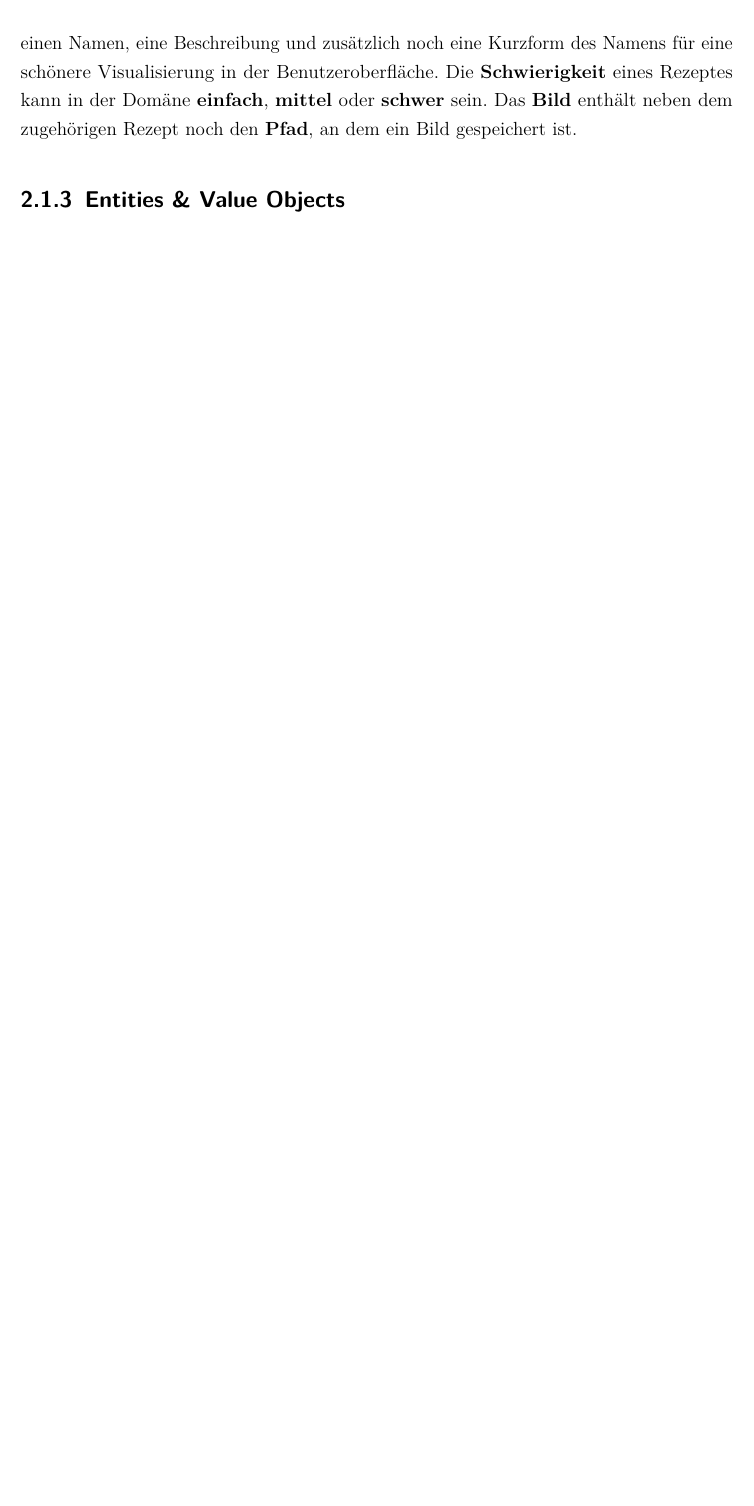
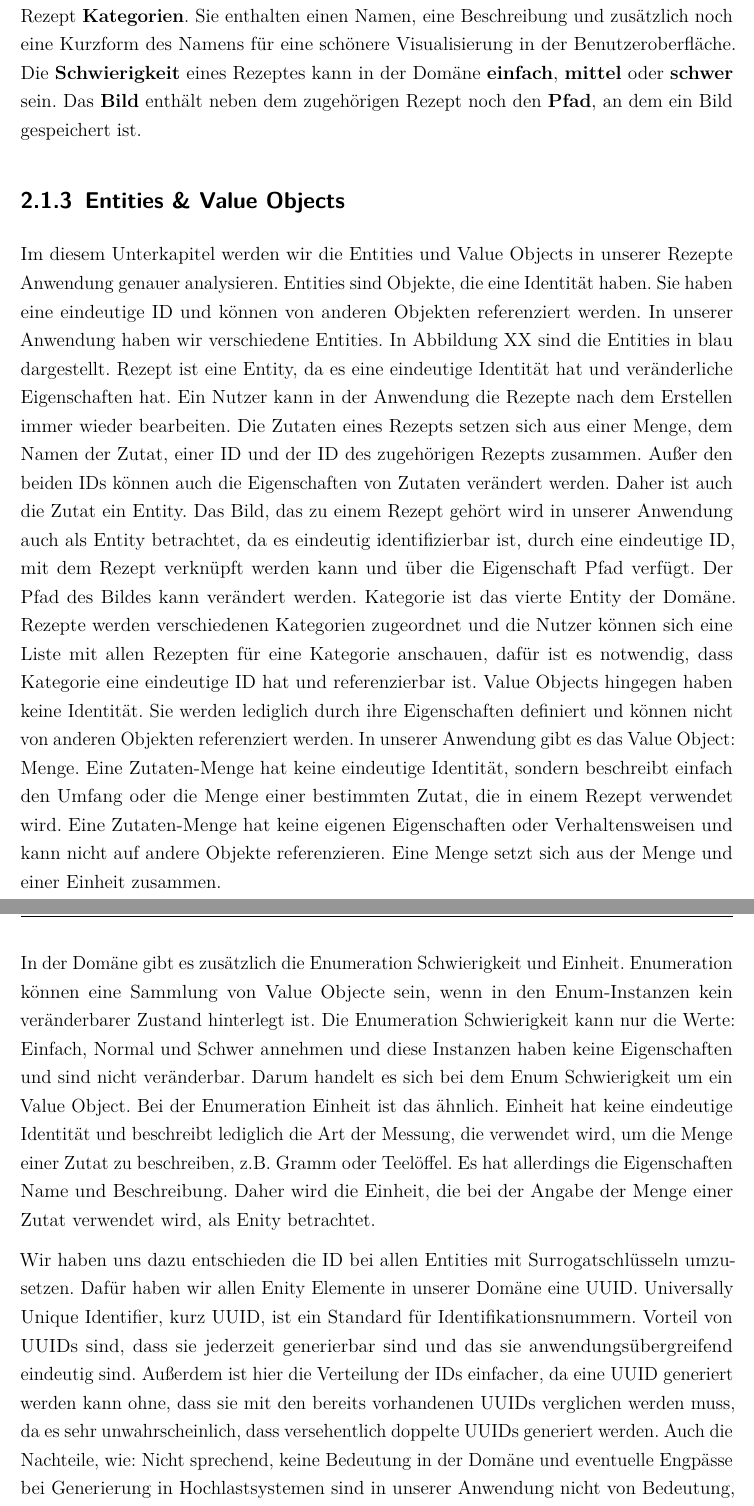
Before and after one commit to MichaelaHaag/RezeptApp, a LaTeX document (docs/Praxisbericht.tex, which reads docs/Inhalt/04_Inhalt/DomainDrivenDesign.tex): part of page 7 of 7 before the commit and two parts of pages 7 and 8 of 8 after it, the two joined at a grey line, cut so that both start at the same text, the shorter picture padded with empty space. Compiled offline with pdfLaTeX.

Commit message:
Ubiquitous Language- Entity und ValueObject

```diff
--- a/docs/Inhalt/04_Inhalt/DomainDrivenDesign.tex
+++ b/docs/Inhalt/04_Inhalt/DomainDrivenDesign.tex
@@ -6,11 +6,18 @@ Ubiquitous Language  bedeutet, eine Sprache und die Begriffe so zu wählen, dass
 Die Dateinamen und Ordner der Javaklassen wurden so gewählt, dass sie den Domänenexperten und den nicht Entwicklern mit kurzen und aussagekräftigen Worten über die Funktionalität Aufschluss geben. !!! Folgendes wurde von Merlin inspiriert (umgeschrieben) übernommen und sollte hier erwähnt werden, wenn wir es gemacht haben: Handelt es sich um eine Entität oder ein Value Objekt, werden diese entsprechend benannt.
 Da sich Ubiquitous Language  auf das gesamte Projekt bezieht, wurden auch die Tests in der Domain Sprache geschrieben und sollen für alle Leser verständlich sein. Der Test XXX, repräsentiert sehr gut die verwendete Ubiquitous Language. !!!
 \subsection{Begriffsdefinition}
-Die Anwendungsdomäne befasst sich mit der Verwaltung von Rezepten. Daher ist der erste zentrale Begriff der Domäne das \textbf{Rezept}. Ein Rezept setzt sich aus einer Menge von \textbf{Zutaten}, einer Menge von Rezept \textbf{Kategorien}, einer \textbf{Schwierigkeit} und optional einem \textbf{Bild} zusammen. Eine \textbf{Zutat} enthält Informationen, über den Namen der Zutat, in welcher \textbf{Menge} die Zutat in das Rezept gehört, sowie die dazugehörende \textbf{Einheit}.
+Die Anwendungsdomäne befasst sich mit der Verwaltung von Rezepten. Daher ist der erste zentrale Begriff der Domäne das \textbf{Rezept}. Ein Rezept setzt sich aus einer einer ID, einem Titel, einer Beschreibung, einer Menge von \textbf{Zutaten}, einer Menge von Rezept \textbf{Kategorien}, einer \textbf{Schwierigkeit} und optional einem \textbf{Bild} zusammen. Eine \textbf{Zutat} enthält Informationen, über den Namen der Zutat, in welcher \textbf{Menge} die Zutat in das Rezept gehört, sowie die dazugehörende \textbf{Einheit}. Die \textbf{Einheit} setzt sich aus einem Namen und einer Beschreibung zusammen.
 Ein weiterer wichtiger Begriff in der Domäne sind die Rezept \textbf{Kategorien}. Sie enthalten einen Namen, eine Beschreibung und zusätzlich noch eine Kurzform des Namens für eine schönere Visualisierung in der Benutzeroberfläche.
 Die \textbf{Schwierigkeit} eines Rezeptes kann in der Domäne \textbf{einfach}, \textbf{mittel} oder \textbf{schwer} sein. Das \textbf{Bild} enthält neben dem zugehörigen Rezept noch den \textbf{Pfad}, an dem ein Bild gespeichert ist.
+\subsection{Entities \& Value Objects}
+Im diesem Unterkapitel werden wir die Entities und Value Objects in unserer Rezepte Anwendung genauer analysieren. Entities sind Objekte, die eine Identität haben. Sie haben eine eindeutige ID und können von anderen Objekten referenziert werden. In unserer Anwendung haben wir verschiedene Entities. In Abbildung XX sind die Entities in blau dargestellt.
+Rezept ist eine Entity, da es eine eindeutige Identität hat und veränderliche Eigenschaften hat. Ein Nutzer kann in der Anwendung die Rezepte nach dem Erstellen immer wieder bearbeiten. Die  Zutaten eines Rezepts setzen sich aus einer Menge, dem Namen der Zutat, einer ID und der ID des zugehörigen Rezepts zusammen. Außer den beiden IDs können auch die Eigenschaften von Zutaten verändert werden. Daher ist auch die Zutat ein Entity. Das Bild, das zu einem Rezept gehört wird in unserer Anwendung auch als Entity betrachtet, da es eindeutig identifizierbar ist, durch eine eindeutige ID, mit dem Rezept verknüpft werden kann und über die Eigenschaft Pfad verfügt. Der Pfad des Bildes kann verändert werden. Kategorie ist das vierte Entity der Domäne. Rezepte werden verschiedenen Kategorien zugeordnet und die Nutzer können sich eine Liste mit allen Rezepten für eine Kategorie anschauen, dafür ist es notwendig, dass Kategorie eine eindeutige ID hat und referenzierbar ist.
+Value Objects hingegen haben keine Identität. Sie werden lediglich durch ihre Eigenschaften definiert und können nicht von anderen Objekten referenziert werden. In unserer Anwendung gibt es das Value Object: Menge. Eine Zutaten-Menge hat keine eindeutige Identität, sondern beschreibt einfach den Umfang oder die Menge einer bestimmten Zutat, die in einem Rezept verwendet wird. Eine Zutaten-Menge hat keine eigenen Eigenschaften oder Verhaltensweisen und kann nicht auf andere Objekte referenzieren. Eine Menge setzt sich aus der Menge und einer Einheit zusammen.
 
-% entweder bei allen die Attribute Nennen (wie z.B. auch bei Einheit, ...) oder nur die Klassen an sich. Und evtl sollten wir 'Schwierigkeit' in 'Schwierigkeitsgard' umbenennen.
-\subsection{Entities \& Value Objects}
+In der Domäne gibt es zusätzlich die Enumeration Schwierigkeit und Einheit. Enumeration können eine Sammlung von Value Objecte sein, wenn in den Enum-Instanzen kein veränderbarer Zustand hinterlegt ist. Die Enumeration Schwierigkeit kann nur die Werte: Einfach, Normal und Schwer annehmen und diese Instanzen haben keine Eigenschaften und sind nicht veränderbar. Darum handelt es sich bei dem Enum Schwierigkeit um ein Value Object. Bei der Enumeration Einheit ist das ähnlich. Einheit hat keine eindeutige Identität und beschreibt lediglich die Art der Messung, die verwendet wird, um die Menge einer Zutat zu beschreiben, z.B. Gramm oder Teelöffel. Es hat allerdings die Eigenschaften Name und Beschreibung. Daher wird die Einheit, die bei der Angabe der Menge einer Zutat verwendet wird, als Enity betrachtet.
+
+Wir haben uns dazu entschieden die ID bei allen Entities mit Surrogatschlüsseln umzusetzen. Dafür haben wir allen Enity Elemente in unserer Domäne eine UUID. Universally Unique Identifier, kurz UUID, ist ein Standard für Identifikationsnummern. Vorteil von UUIDs sind, dass sie jederzeit generierbar sind und das sie anwendungsübergreifend eindeutig sind. Außerdem ist hier die Verteilung der IDs einfacher, da eine UUID generiert werden kann ohne, dass sie mit den bereits vorhandenen UUIDs verglichen werden muss, da  es sehr unwahrscheinlich, dass versehentlich doppelte UUIDs generiert werden. Auch die Nachteile, wie: Nicht sprechend, keine Bedeutung in der Domäne und eventuelle Engpässe bei Generierung in
+Hochlastsystemen sind in unserer Anwendung nicht von Bedeutung, da der Schlüssel einfach aus der CSV ausgelesen werden kann. ??Mehr erläuterung??
+
 \subsection{Repositories}
 \subsection{Aggregates}
```
Also changed, not shown: docs/Praxisbericht.pdf, docs/Inhalt/04_Inhalt/DomainDrivenDesign.tex (1 more changed lines).
